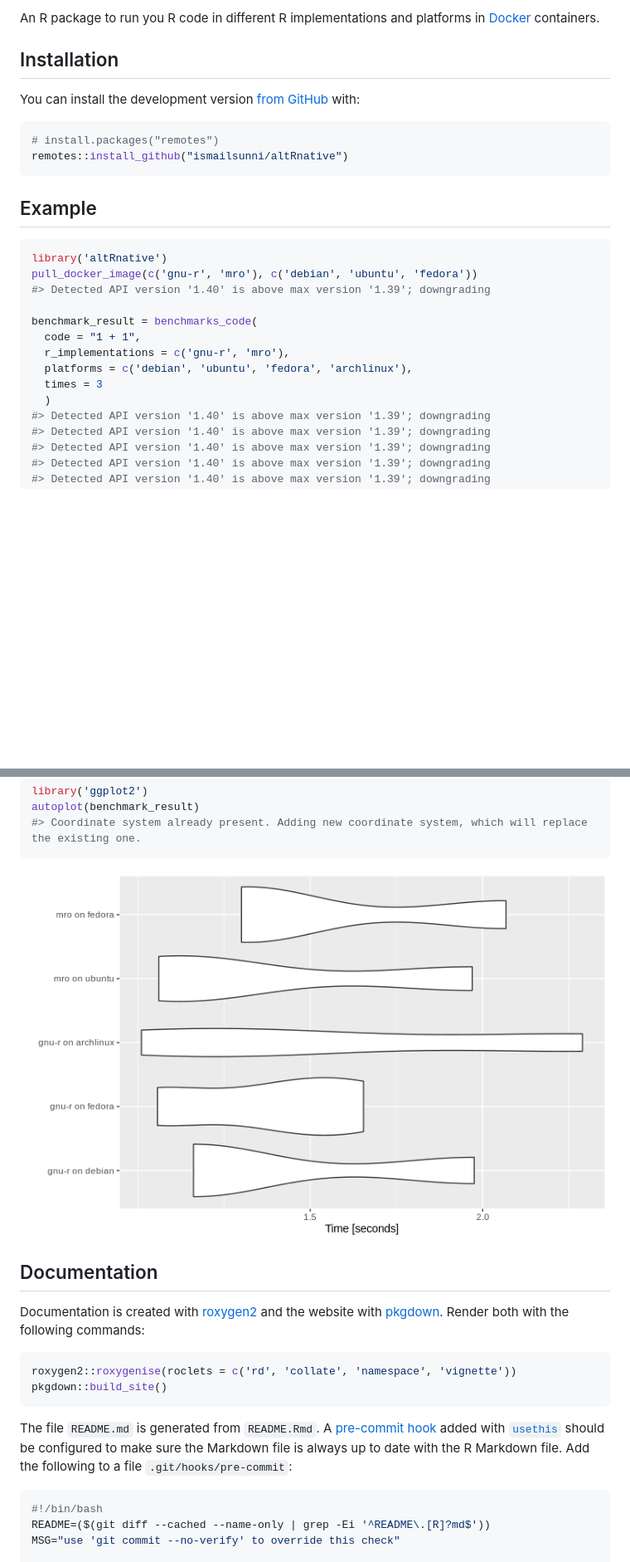
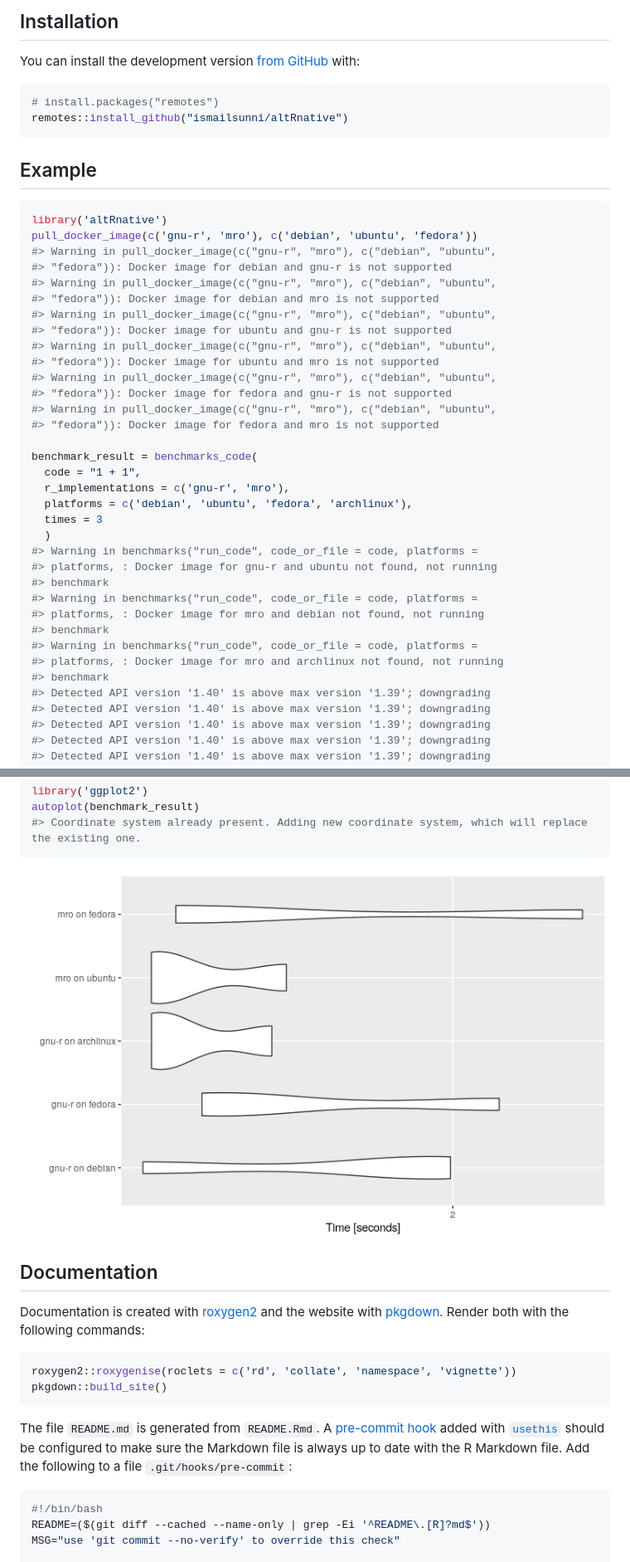
Before and after one commit to ismailsunni/altRnative, a Markdown page: README.md, 2 parts joined by grey strips. Shown: that part at 83% size. Rendered like a GitHub page; pictures changed too: man/figures/README-example-1.png; blank space fills up the shorter version.

````diff
--- a/README.md
+++ b/README.md
@@ -13,23 +10,32 @@ status](https://travis-ci.org/ismailsunni/altRnative.svg?branch=master)](https:/
 
-An R package to run you R code in different R implementations and
-platforms in [Docker]() containers.
+Installation
+------------
 
-## Installation
-
-You can install the development version [from
-GitHub](https://github.com/ismailsunni/altRnative) with:
+You can install the development version [from GitHub](https://github.com/ismailsunni/altRnative) with:
 
 ``` r
 # install.packages("remotes")
 remotes::install_github("ismailsunni/altRnative")
 ```
 
-## Example
+Example
+-------
 
 ``` r
 library('altRnative')
 pull_docker_image(c('gnu-r', 'mro'), c('debian', 'ubuntu', 'fedora'))
-#> Detected API version '1.40' is above max version '1.39'; downgrading
+#> Warning in pull_docker_image(c("gnu-r", "mro"), c("debian", "ubuntu",
+#> "fedora")): Docker image for debian and gnu-r is not supported
+#> Warning in pull_docker_image(c("gnu-r", "mro"), c("debian", "ubuntu",
+#> "fedora")): Docker image for debian and mro is not supported
+#> Warning in pull_docker_image(c("gnu-r", "mro"), c("debian", "ubuntu",
+#> "fedora")): Docker image for ubuntu and gnu-r is not supported
+#> Warning in pull_docker_image(c("gnu-r", "mro"), c("debian", "ubuntu",
+#> "fedora")): Docker image for ubuntu and mro is not supported
+#> Warning in pull_docker_image(c("gnu-r", "mro"), c("debian", "ubuntu",
+#> "fedora")): Docker image for fedora and gnu-r is not supported
+#> Warning in pull_docker_image(c("gnu-r", "mro"), c("debian", "ubuntu",
+#> "fedora")): Docker image for fedora and mro is not supported
 
 benchmark_result = benchmarks_code(
   code = "1 + 1",
@@ -37,6 +43,15 @@ benchmark_result = benchmarks_code(
   platforms = c('debian', 'ubuntu', 'fedora', 'archlinux'),
   times = 3
   )
+#> Warning in benchmarks("run_code", code_or_file = code, platforms =
+#> platforms, : Docker image for gnu-r and ubuntu not found, not running
+#> benchmark
+#> Warning in benchmarks("run_code", code_or_file = code, platforms =
+#> platforms, : Docker image for mro and debian not found, not running
+#> benchmark
+#> Warning in benchmarks("run_code", code_or_file = code, platforms =
+#> platforms, : Docker image for mro and archlinux not found, not running
+#> benchmark
 #> Detected API version '1.40' is above max version '1.39'; downgrading
 #> Detected API version '1.40' is above max version '1.39'; downgrading
 #> Detected API version '1.40' is above max version '1.39'; downgrading
@@ -60,23 +75,17 @@ autoplot(benchmark_result)
 
 <img src="man/figures/README-example-1.png" width="100%" />
 
-## Documentation
+Documentation
+-------------
 
-Documentation is created with [roxygen2](https://roxygen2.r-lib.org/)
-and the website with [pkgdown](https://pkgdown.r-lib.org/). Render both
-with the following commands:
+Documentation is created with [roxygen2](https://roxygen2.r-lib.org/) and the website with [pkgdown](https://pkgdown.r-lib.org/). Render both with the following commands:
 
 ``` r
 roxygen2::roxygenise(roclets = c('rd', 'collate', 'namespace', 'vignette'))
 pkgdown::build_site()
 ```
 
-The file `README.md` is generated from `README.Rmd`. A [pre-commit
-hook]() added with
-[`usethis`](https://usethis.r-lib.org/reference/use_readme_rmd.html)
-should be configured to make sure the Markdown file is always up to date
-with the R Markdown file. Add the following to a file
-`.git/hooks/pre-commit`:
+The file `README.md` is generated from `README.Rmd`. A [pre-commit hook]() added with [`usethis`](https://usethis.r-lib.org/reference/use_readme_rmd.html) should be configured to make sure the Markdown file is always up to date with the R Markdown file. Add the following to a file `.git/hooks/pre-commit`:
 
 ``` bash
 #!/bin/bash
````
Also changed, not shown: other parts of README.md (+9 -12 lines), 1 other file.
